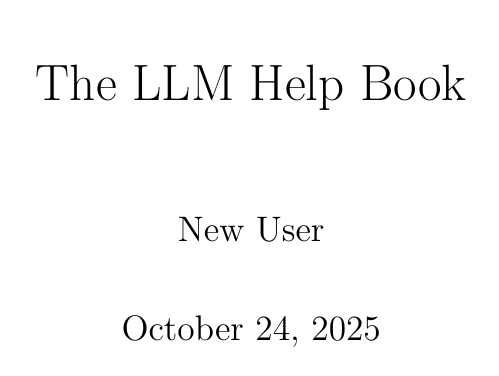
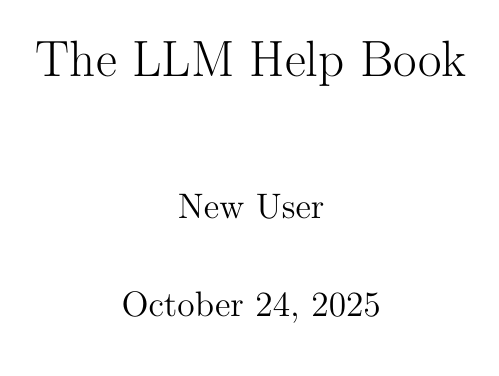
Before and after one commit to parvezk-rdata/study, a LaTeX book (lxdocs/book_llm/main.tex, which reads lxdocs/book_llm/preamble/packages.tex): page 1 of 7 before the commit and page 1 of 6 after it. Compiled offline with pdfLaTeX.

Commit message:
llm book

```diff
--- a/lxdocs/book_llm/preamble/packages.tex
+++ b/lxdocs/book_llm/preamble/packages.tex
@@ -1,4 +1,4 @@
-\usepackage[a4paper,margin=1in]{geometry}   % Set page size and margins
+\usepackage[a4paper,margin=0.6in]{geometry}   % Set page size and margins
 
 \PassOptionsToPackage{table}{xcolor}        % resolves dependency clash with tikz package
 
```
